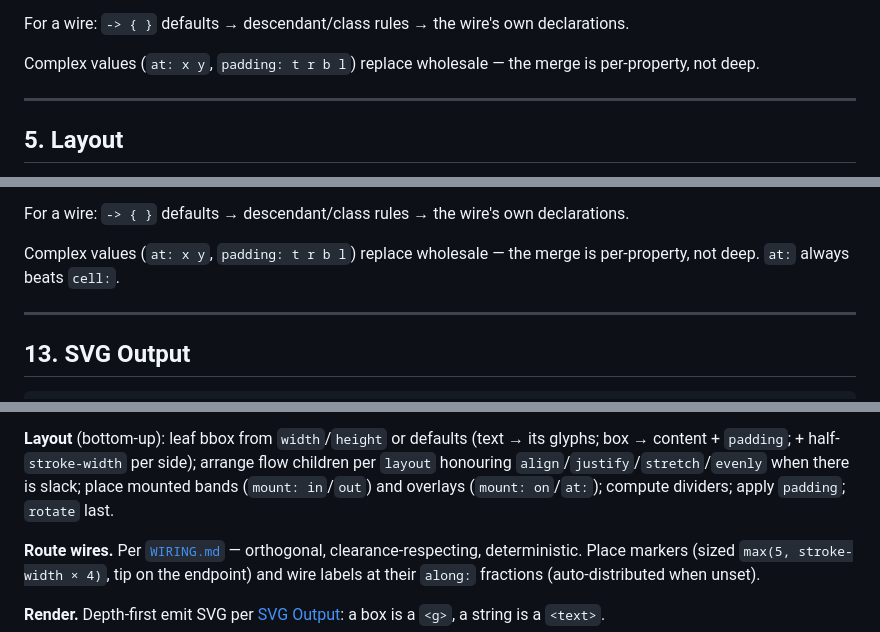
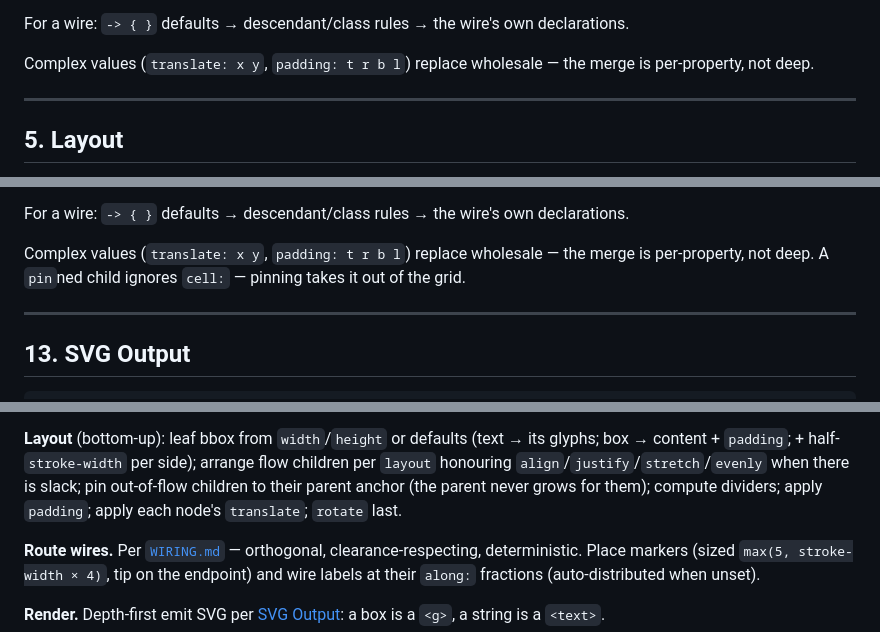
Before and after one commit to monfa-red/lini, a Markdown page: SPEC.md, 3 parts joined by grey strips. Rendered like a GitHub page.

```diff
--- a/SPEC.md
+++ b/SPEC.md
@@ -317,8 +318,8 @@ single class; compound parts (`.card.hot`, `box.hot`) are not supported.
 For a wire: `-> { }` defaults → descendant/class rules → the wire's own
 declarations.
 
-Complex values (`at: x y`, `padding: t r b l`) replace wholesale — the merge is
-per-property, not deep.
+Complex values (`translate: x y`, `padding: t r b l`) replace wholesale — the
+merge is per-property, not deep.
 
 ---
 
@@ -952,8 +942,9 @@ broken by **later wins** (source order):
 For a wire: `-> { }` defaults → descendant/class rules → the wire's own
 declarations.
 
-Complex values (`at: x y`, `padding: t r b l`) replace wholesale — the merge is
-per-property, not deep. `at:` always beats `cell:`.
+Complex values (`translate: x y`, `padding: t r b l`) replace wholesale — the
+merge is per-property, not deep. A `pin`ned child ignores `cell:` — pinning takes
+it out of the grid.
 
 ---
 
@@ -1184,8 +1176,9 @@ so `ident { … }` resolves rule-vs-box with one token of lookahead, no prescan.
 **Layout** (bottom-up): leaf bbox from `width`/`height` or defaults (text → its
 glyphs; box → content + `padding`; + half-`stroke-width` per side); arrange flow
 children per `layout` honouring `align`/`justify`/`stretch`/`evenly` when there
-is slack; place mounted bands (`mount: in`/`out`) and overlays (`mount: on`/`at:`);
-compute dividers; apply `padding`; `rotate` last.
+is slack; pin out-of-flow children to their parent anchor (the parent never grows
+for them); compute dividers; apply `padding`; apply each node's `translate`;
+`rotate` last.
 
 **Route wires.** Per [`WIRING.md`](WIRING.md) — orthogonal, clearance-respecting,
 deterministic. Place markers (sized `max(5, stroke-width × 4)`, tip on the
```
Also changed, not shown: other parts of SPEC.md (+70 -79 lines), WIRING.md (+5 -4 lines).
